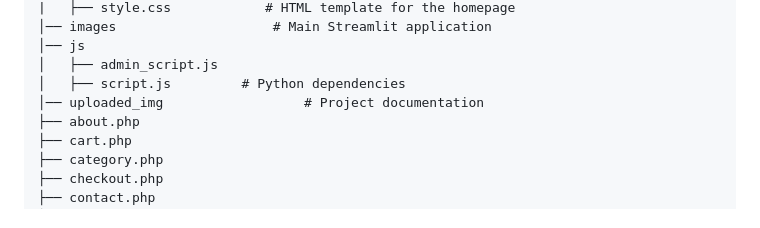
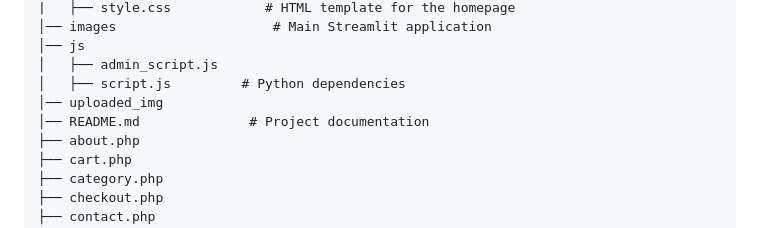
Before and after one commit to Ujjal57/E-Commerce, a Markdown page: README.md, the part around the change. Drawn GitHub-style.

```diff
--- a/README.md
+++ b/README.md
@@ -45,7 +45,8 @@ A full-featured electronics eCommerce website built using **HTML, CSS, JavaScrip
 │── js
 │   ├── admin_script.js
 │   ├── script.js         # Python dependencies
-│── uploaded_img                  # Project documentation
+│── uploaded_img
+│── README.md              # Project documentation
 ├── about.php
 ├── cart.php
 ├── category.php
```
